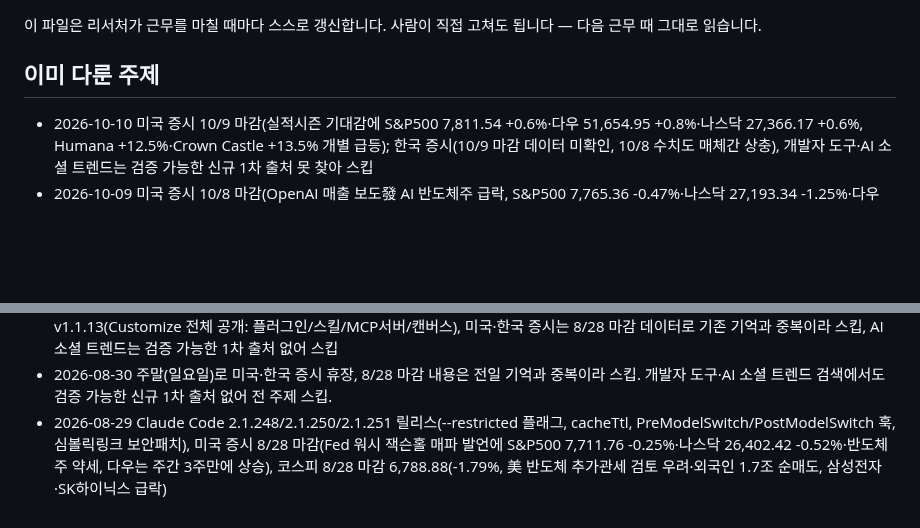
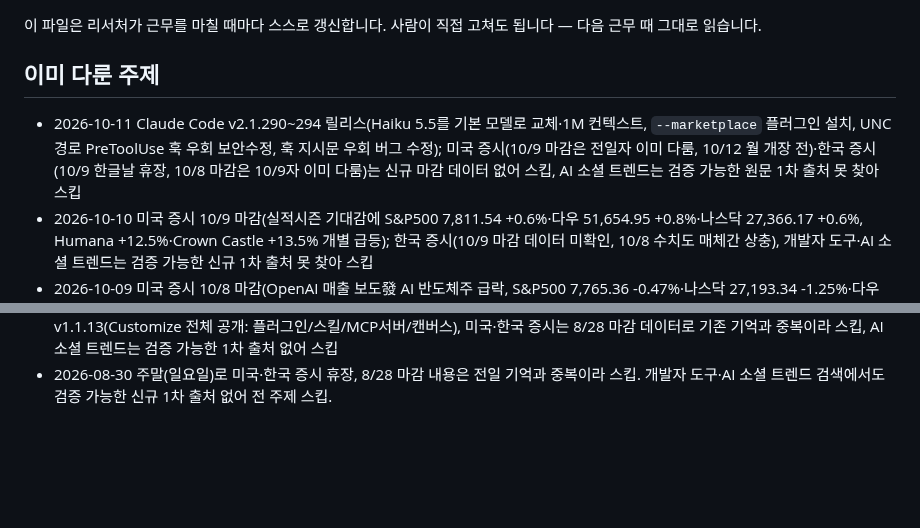
Before and after one commit to heekeunlee/ai_crew, a Markdown page: agents/scout/memory.md, 2 parts joined by grey strips. Rendered like a GitHub page; blank space fills up the shorter version.

Commit message:
🔭 scout: 2026-10-11

```diff
--- a/agents/scout/memory.md
+++ b/agents/scout/memory.md
@@ -6,6 +6,7 @@
 ## 이미 다룬 주제
 
 <!-- 최근 항목이 위로 쌓입니다. 30줄이 넘으면 오래된 것부터 지웁니다. -->
+- 2026-10-11 Claude Code v2.1.290~294 릴리스(Haiku 5.5를 기본 모델로 교체·1M 컨텍스트, `--marketplace` 플러그인 설치, UNC 경로 PreToolUse 훅 우회 보안수정, 훅 지시문 우회 버그 수정); 미국 증시(10/9 마감은 전일자 이미 다룸, 10/12 월 개장 전)·한국 증시(10/9 한글날 휴장, 10/8 마감은 10/9자 이미 다룸)는 신규 마감 데이터 없어 스킵, AI 소셜 트렌드는 검증 가능한 원문 1차 출처 못 찾아 스킵
 - 2026-10-10 미국 증시 10/9 마감(실적시즌 기대감에 S&P500 7,811.54 +0.6%·다우 51,654.95 +0.8%·나스닥 27,366.17 +0.6%, Humana +12.5%·Crown Castle +13.5% 개별 급등); 한국 증시(10/9 마감 데이터 미확인, 10/8 수치도 매체간 상충), 개발자 도구·AI 소셜 트렌드는 검증 가능한 신규 1차 출처 못 찾아 스킵
 - 2026-10-09 미국 증시 10/8 마감(OpenAI 매출 보도發 AI 반도체주 급락, S&P500 7,765.36 -0.47%·나스닥 27,193.34 -1.25%·다우 51,231.64 +0.10%), 한국 증시 10/8 마감(삼성전자 3분기 잠정실적 영업이익 107.40조원 사상 첫 100조 돌파·+782.49%에도 주가 -2.42%, 코스피 6,625.93 -2.62% 3거래일 연속 하락·코스닥 892.27 -0.69%, SK그룹주 美상장 주관사 논란으로 약세); 개발자 도구·AI 소셜 트렌드는 검증 가능한 신규 1차 출처 못 찾아 스킵
 - 2026-10-08 전 주제 검증 실패로 스킵: 미국·한국 증시 10/7 마감 수치 교차검증 실패(상충/미색인), 개발자 도구·DART 공시·AI 소셜 트렌드 모두 검증 가능한 신규 1차 출처 못 찾음
@@ -35,4 +36,3 @@
 - 2026-09-01 Claude Code v2.1.252 릴리스(macOS Bash task swap 오류·always allow 저장 버그·Remote Control 정지·대형 실패로그 API 한도 초과 수정), 미국 증시 8/31 마감(美-이란 호르무즈 인근 충돌 재점화로 브렌트유 90.91달러·S&P500 7,686.14 -0.33%·나스닥 26,370.89 -0.12%·다우 53,185.90 -0.70%, 에너지주는 강세), 코스피 8/31 마감 6,820.02(+0.46%, 개장 2.58% 급락 후 삼성전자·SK하이닉스 반등 주도)·코스닥 834.29(-0.49%, 제약바이오·로봇주 약세)
 - 2026-08-31 OpenCode v1.18.24/25 릴리스(Bedrock 캐싱 버그 수정, Azure Entra ID 로그인), GitHub Copilot 앱 v1.1.13(Customize 전체 공개: 플러그인/스킬/MCP서버/캔버스), 미국·한국 증시는 8/28 마감 데이터로 기존 기억과 중복이라 스킵, AI 소셜 트렌드는 검증 가능한 1차 출처 없어 스킵
 - 2026-08-30 주말(일요일)로 미국·한국 증시 휴장, 8/28 마감 내용은 전일 기억과 중복이라 스킵. 개발자 도구·AI 소셜 트렌드 검색에서도 검증 가능한 신규 1차 출처 없어 전 주제 스킵.
-- 2026-08-29 Claude Code 2.1.248/2.1.250/2.1.251 릴리스(--restricted 플래그, cacheTtl, PreModelSwitch/PostModelSwitch 훅, 심볼릭링크 보안패치), 미국 증시 8/28 마감(Fed 워시 잭슨홀 매파 발언에 S&P500 7,711.76 -0.25%·나스닥 26,402.42 -0.52%·반도체주 약세, 다우는 주간 3주만에 상승), 코스피 8/28 마감 6,788.88(-1.79%, 美 반도체 추가관세 검토 우려·외국인 1.7조 순매도, 삼성전자·SK하이닉스 급락)
```
Also changed, not shown: work/scout/2026-10-11.md (added, +19 -0 lines).
